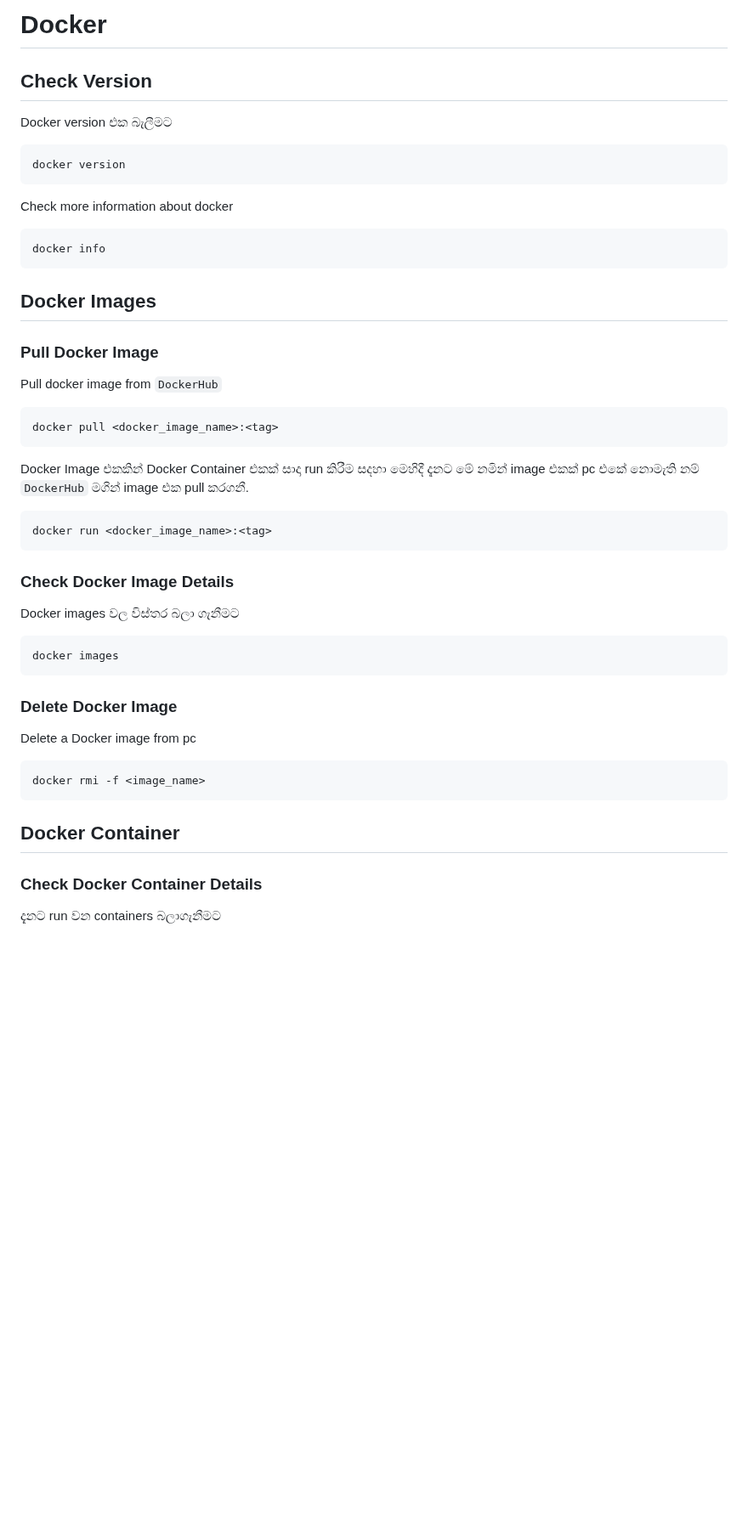
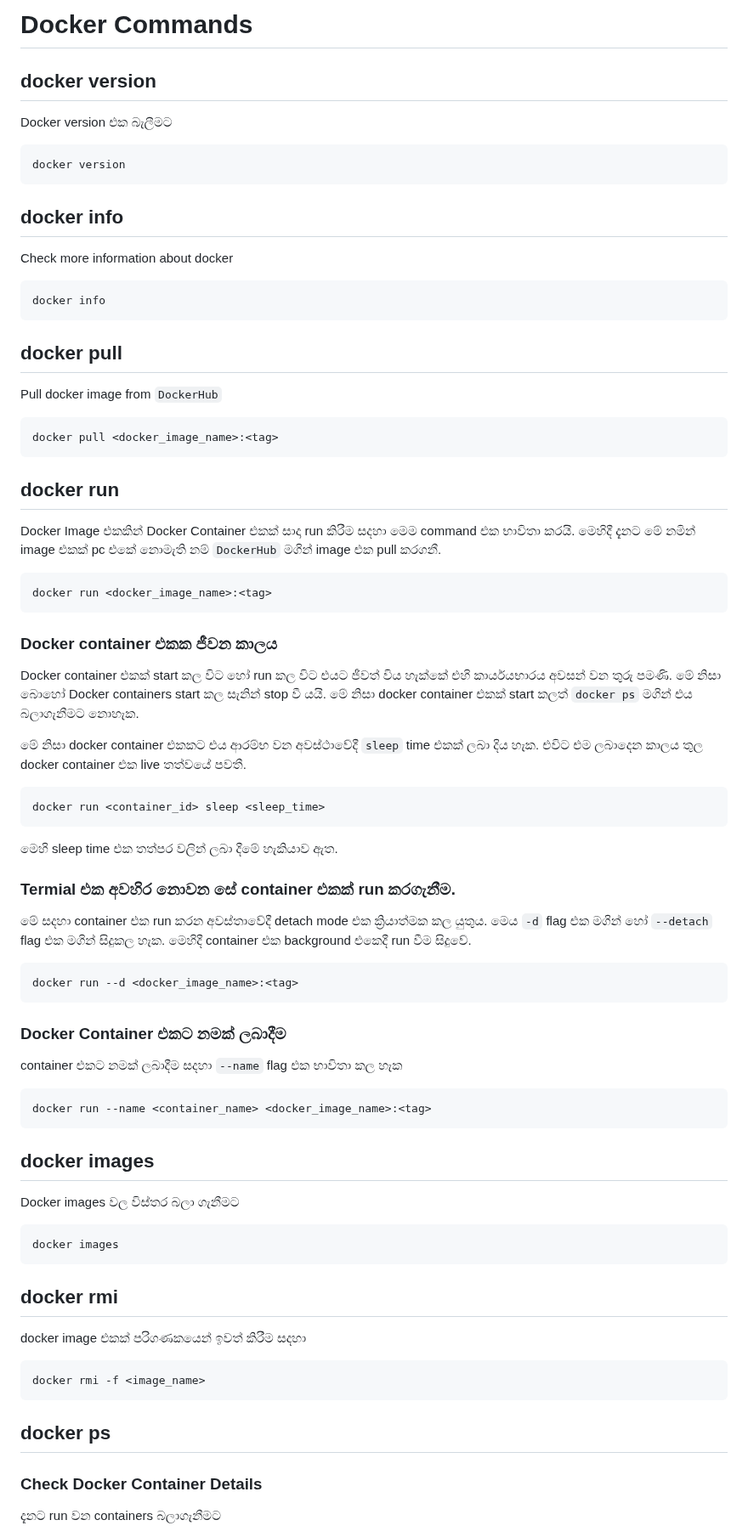
Before and after one commit to y-developer/docs, a Markdown page: docker/README.md, the part around one of its changes. Shown at 85% size. GitHub-like rendering; blank space fills up the shorter version.

Commit message:
restructure docker docs

````diff
--- a/docker/README.md
+++ b/docker/README.md
@@ -1,41 +1,70 @@
-# Docker
+# Docker Commands
 
-## Check Version
+## docker version
 Docker version එක බැලීමට
 ```bash
 docker version
 ```
 
+## docker info
 Check more information about docker
 ```bash
 docker info
 ```
-## Docker Images
 
-### Pull Docker Image
+## docker pull
 Pull docker image from `DockerHub`
 ```bash
 docker pull <docker_image_name>:<tag>
 ```
 
-Docker Image එකකින් Docker Container එකක් සාදා run කිරීම සදහා
+## docker run
+
+Docker Image එකකින් Docker Container එකක් සාදා run කිරීම සදහා මෙම command එක භාවිතා කරයි.
 මෙහිදී දැනට මේ නමින් image එකක් pc එකේ නොමැති නම් `DockerHub` මගින් image එක pull කරගනී.
 ```bash
 docker run <docker_image_name>:<tag>
 ```
 
-### Check Docker Image Details
+### Docker container එකක ජීවන කාලය
+Docker container එකක් start කල විට හෝ run කල විට එයට ජීවත් විය හැක්කේ එහි කාර්යයභාරය අවසන් වන තුරු පමණි.  මේ නිසා බොහෝ Docker containers start කල සැනින් stop වී යයි. මේ නිසා docker container එකක් start කලත් `docker ps` මගින් එය බලාගැනීමට නොහැක.
+
+මේ නිසා docker container එකකට එය ආරම්භ වන අවස්ථාවේදී `sleep` time එකක් ලබා දිය හැක.  එවිට එම ලබාදෙන කාලය තුල docker container එක live තත්වයේ පවතී.
+
+```bash
+docker run <container_id> sleep <sleep_time>
+```
+මෙහි sleep time එක තත්පර වලින් ලබා දීමේ හැකියාව ඇත.
+
+
+### Termial එක අවහිර නොවන සේ container එකක් run කරගැනීම.
+
+මේ සදහා container එක run කරන අවස්තාවේදී detach mode එක ක්‍රියාත්මක කල යුතුය. මෙය `-d` flag එක මගින් හෝ `--detach` flag එක මගින් සිදුකල හැක. මෙහිදී container එක background එකෙදී run වීම සිදුවේ.
+
+```bash
+docker run --d <docker_image_name>:<tag>
+```
+
+### Docker Container එකට නමක් ලබාදීම
+
+container එකට නමක් ලබාදීම සදහා `--name` flag එක භාවිතා කල හැක
+
+```bash
+docker run --name <container_name> <docker_image_name>:<tag>
+```
+
+## docker images
 Docker images වල විස්තර බලා ගැනීමට
 ```bash
 docker images
 ```
-### Delete Docker Image
-Delete a Docker image from pc
+## docker rmi
+docker image එකක් පරිගණකයෙන් ඉවත් කිරීම සදහා
 ```bash
 docker rmi -f <image_name>
 ```
 
-## Docker Container
+## docker ps
 
 ### Check Docker Container Details
 දැනට run වන containers බලාගැනීමට
````
Also changed, not shown: other parts of docker/README.md (+5 -38 lines).
